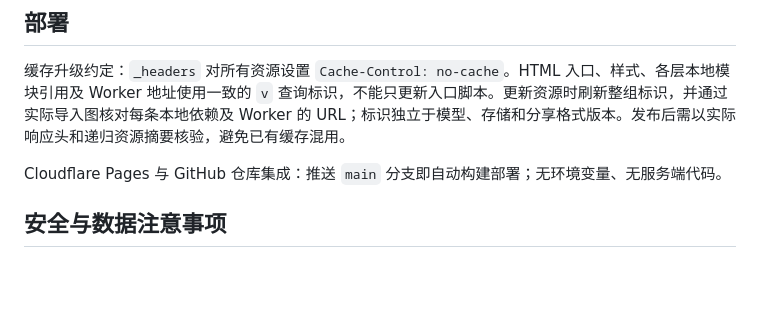
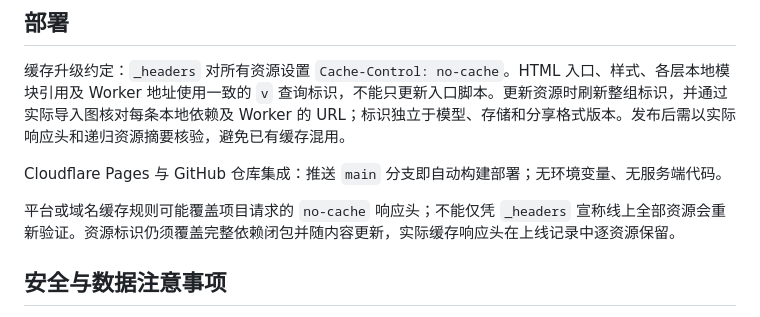
Before and after one commit to heyhey-yoyo/qpcr-tools, a Markdown page: AGENTS.md, the part around the change. GitHub-like rendering; blank space fills up the shorter version.

```diff
--- a/AGENTS.md
+++ b/AGENTS.md
@@ -196,6 +196,8 @@ SVG 分隔线读取 plate-grid 的尺寸变量，与 96/384 孔板共享几何
 
 Cloudflare Pages 与 GitHub 仓库集成：推送 `main` 分支即自动构建部署；无环境变量、无服务端代码。
 
+平台或域名缓存规则可能覆盖项目请求的 `no-cache` 响应头；不能仅凭 `_headers` 宣称线上全部资源会重新验证。资源标识仍须覆盖完整依赖闭包并随内容更新，实际缓存响应头在上线记录中逐资源保留。
+
 ## 安全与数据注意事项
 
 - 所有数据仅在浏览器本地处理，无任何网络请求或远程依赖；状态仅存储在 `localStorage`（键 `qpcr-demo-v7`）。
```
Also changed, not shown: README.md (+1 -1 lines).
